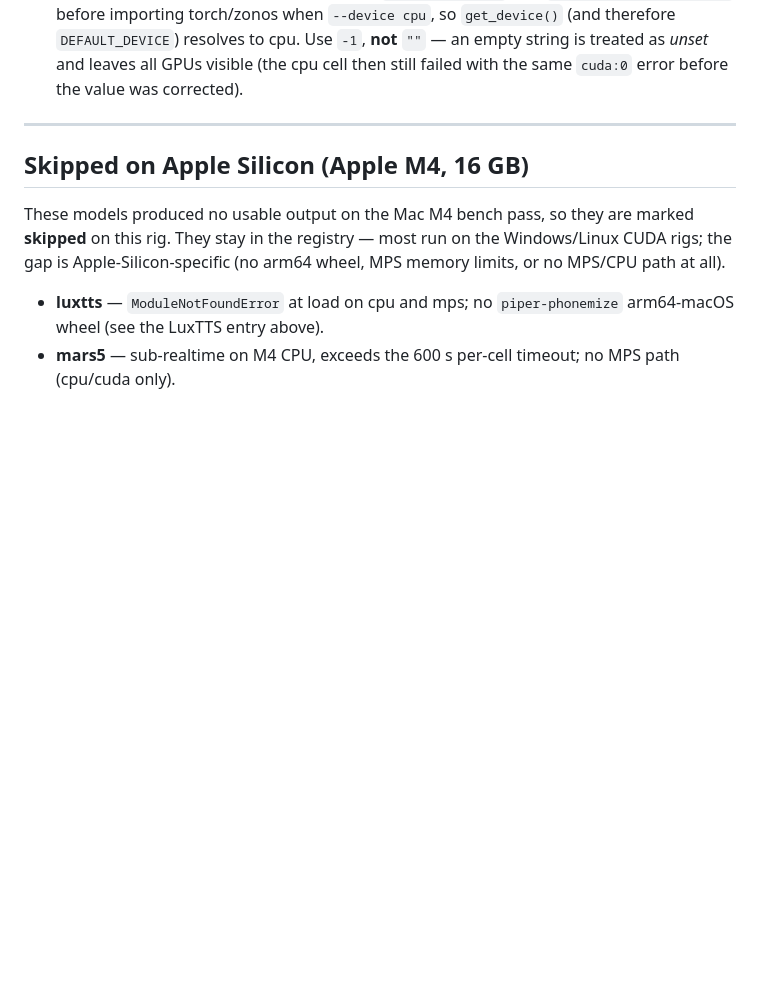
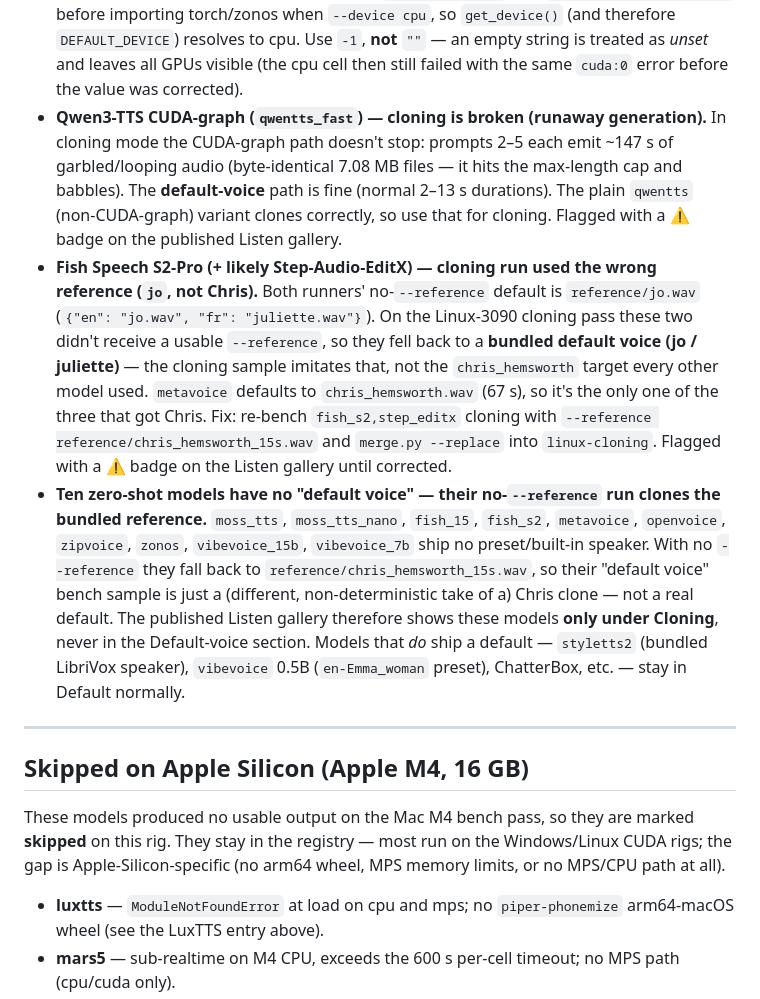
Before and after one commit to 5uck1ess/tts-bench, a Markdown page: docs/known-issues.md, the part around the change. GitHub-like rendering; blank space fills up the shorter version.

```diff
--- a/docs/known-issues.md
+++ b/docs/known-issues.md
@@ -29,6 +29,9 @@ Frictions surfaced while building the harness. None are blockers on Mac/Linux
 - **ZipVoice — CUDA OOMs on ≤24 GB GPUs (k2 not installed).** k2 is intentionally skipped (no wheels for the venv's torch/CUDA combo), so the Swoosh ops fall back to a memory-hungry PyTorch path that allocates >24 GB of VRAM and OOMs even on short prompts (e.g. an RTX 3090 fails on a 20 MiB request because the process already holds ~23.5 GB). CPU works fine — the same path uses ~30 GB RAM. Use CPU on ≤24 GB rigs; a 32 GB+ card (e.g. RTX 5090) fits it.
 - **MOSS-TTS-Nano (100M) — works everywhere; MOSS-TTS flagship (8B) skipped on the Linux-3090 rig.** The Nano variant installs and runs fine (CPU + CUDA). The 8B flagship is *not benched on the 3090* for two reasons: (1) **install** — its `[torch-runtime]` extra is installed with `--extra-index-url cu128`, and uv's default `first-index` strategy then finds `tqdm` on the cu128 torch index but not the pinned `tqdm==4.67.1` (which is on PyPI), and won't fall back, so the solve fails. Adding `--index-strategy unsafe-best-match` lets it resolve `tqdm` from PyPI while torch comes from cu128 (this is why it installs on other rigs). (2) **VRAM** — even once installed, an 8B Qwen3-backbone model is CUDA-only here and would not fit the 3090's 24 GB. It needs a 32 GB+ card; revisit on the RTX 5090.
 - **Zonos — `--device cpu` crashes on a CUDA-equipped host (fixed in the runner).** Zonos computes `DEFAULT_DEVICE = get_device()` at *import* time (`zonos/utils.py`), and `get_device()` returns `cuda` whenever any GPU is visible. Its conditioning helpers (`make_cond_dict`, `prepare_conditioning`) default new tensors to `DEFAULT_DEVICE`, so even when the model is loaded with `device="cpu"` the conditioning tensors land on `cuda:0` and `generate()` dies with `RuntimeError: Expected all tensors to be on the same device ... mat1 is on cuda:0 ... other tensors on cpu` (a `wrapper_CUDA_addmm`). It only bites CUDA rigs (Windows/Linux) — on a CPU-only box like a Mac, `get_device()` already returns cpu, which is why the cpu path works there. Fix: `zonos_runner.py` sets `CUDA_VISIBLE_DEVICES=-1` before importing torch/zonos when `--device cpu`, so `get_device()` (and therefore `DEFAULT_DEVICE`) resolves to cpu. Use `-1`, **not** `""` — an empty string is treated as *unset* and leaves all GPUs visible (the cpu cell then still failed with the same `cuda:0` error before the value was corrected).
+- **Qwen3-TTS CUDA-graph (`qwentts_fast`) — cloning is broken (runaway generation).** In cloning mode the CUDA-graph path doesn't stop: prompts 2–5 each emit ~147 s of garbled/looping audio (byte-identical 7.08 MB files — it hits the max-length cap and babbles). The **default-voice** path is fine (normal 2–13 s durations). The plain `qwentts` (non-CUDA-graph) variant clones correctly, so use that for cloning. Flagged with a ⚠ badge on the published Listen gallery.
+- **Fish Speech S2-Pro (+ likely Step-Audio-EditX) — cloning run used the wrong reference (`jo`, not Chris).** Both runners' no-`--reference` default is `reference/jo.wav` (`{"en": "jo.wav", "fr": "juliette.wav"}`). On the Linux-3090 cloning pass these two didn't receive a usable `--reference`, so they fell back to a **bundled default voice (jo / juliette)** — the cloning sample imitates that, not the `chris_hemsworth` target every other model used. `metavoice` defaults to `chris_hemsworth.wav` (67 s), so it's the only one of the three that got Chris. Fix: re-bench `fish_s2,step_editx` cloning with `--reference reference/chris_hemsworth_15s.wav` and `merge.py --replace` into `linux-cloning`. Flagged with a ⚠ badge on the Listen gallery until corrected.
+- **Ten zero-shot models have no "default voice" — their no-`--reference` run clones the bundled reference.** `moss_tts`, `moss_tts_nano`, `fish_15`, `fish_s2`, `metavoice`, `openvoice`, `zipvoice`, `zonos`, `vibevoice_15b`, `vibevoice_7b` ship no preset/built-in speaker. With no `--reference` they fall back to `reference/chris_hemsworth_15s.wav`, so their "default voice" bench sample is just a (different, non-deterministic take of a) Chris clone — not a real default. The published Listen gallery therefore shows these models **only under Cloning**, never in the Default-voice section. Models that *do* ship a default — `styletts2` (bundled LibriVox speaker), `vibevoice` 0.5B (`en-Emma_woman` preset), ChatterBox, etc. — stay in Default normally.
 
 ---
 
```
Also changed, not shown: README.md (+7 -5 lines).
